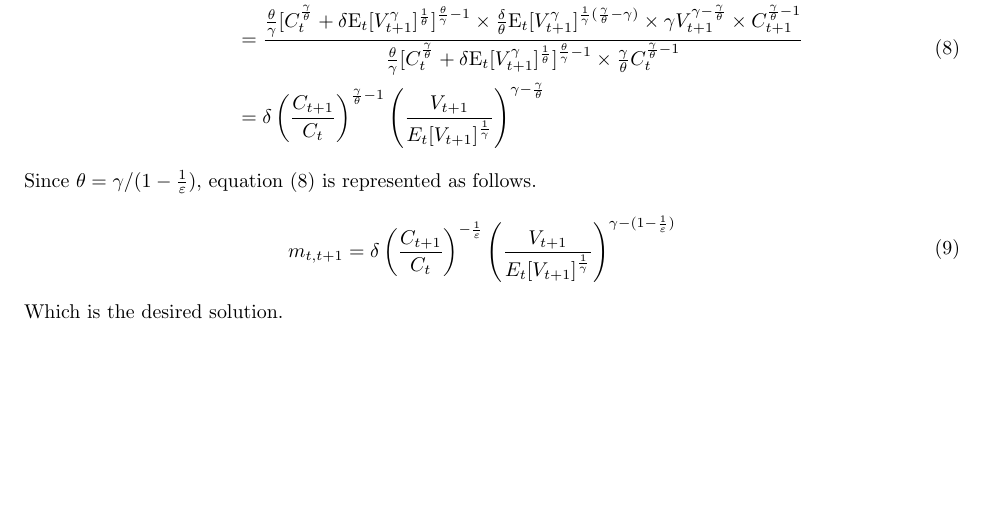
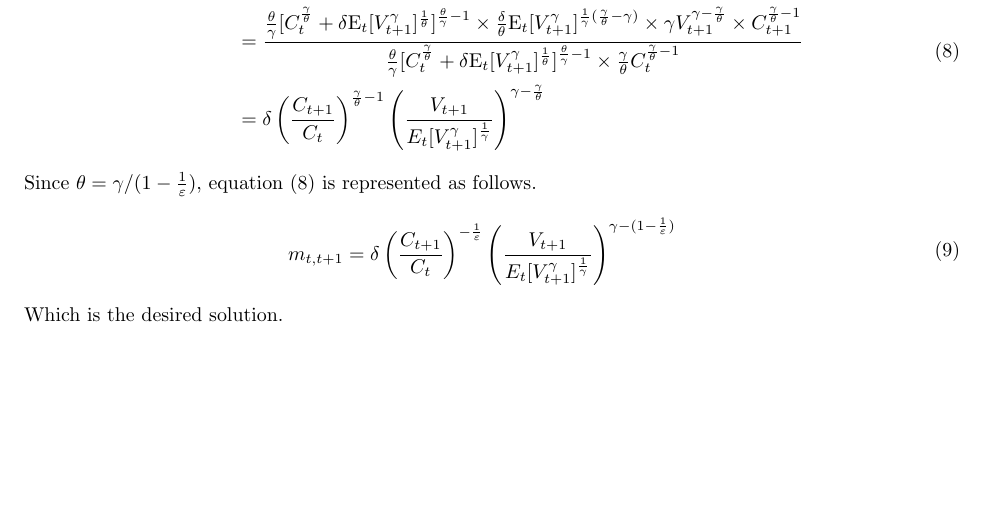
Before and after one commit to wbpark91/FIN591, a LaTeX problem sheet (Homework/HW4/FIN591_HW4.tex): part of page 3 of 3, cut so that both start at the same text. Compiled offline with pdfLaTeX.

Commit message:
fix typo

```diff
--- a/Homework/HW4/FIN591_HW4.tex
+++ b/Homework/HW4/FIN591_HW4.tex
@@ -275,7 +275,7 @@
                                 + \delta \E_t[V_{t+1}^{\gamma}]^{\frac{1}{\theta}}]^{\frac{\theta}{\gamma} - 1}
                             \times \frac{\gamma}{\theta} C_t^{\frac{\gamma}{\theta} - 1}} \\
             &= \delta \left(\frac{C_{t+1}}{C_t} \right)^{\frac{\gamma}{\theta} - 1}
-                \left( \frac{V_{t+1}}{E_t[V_{t+1}]^{\frac{1}{\gamma}}} \right)
+                \left( \frac{V_{t+1}}{E_t[V_{t+1}^{\gamma}]^{\frac{1}{\gamma}}} \right)
                     ^{\gamma - \frac{\gamma}{\theta}}
         \end{aligned}
         \label{eq:prob2-sdf-1}
@@ -287,7 +287,7 @@
             m_{t, t+1}
             &=
             \delta \left(\frac{C_{t+1}}{C_t} \right)^{-\frac{1}{\varepsilon}}
-                \left( \frac{V_{t+1}}{E_t[V_{t+1}]^{\frac{1}{\gamma}}} \right)
+                \left( \frac{V_{t+1}}{E_t[V_{t+1}^{\gamma}]^{\frac{1}{\gamma}}} \right)
                     ^{\gamma - (1 - \frac{1}{\varepsilon})}
         \end{aligned}
         \label{eq:prob2-finalsolution}
```
Also changed, not shown: Homework/HW4/FIN591_HW4.pdf, 3 other files.
